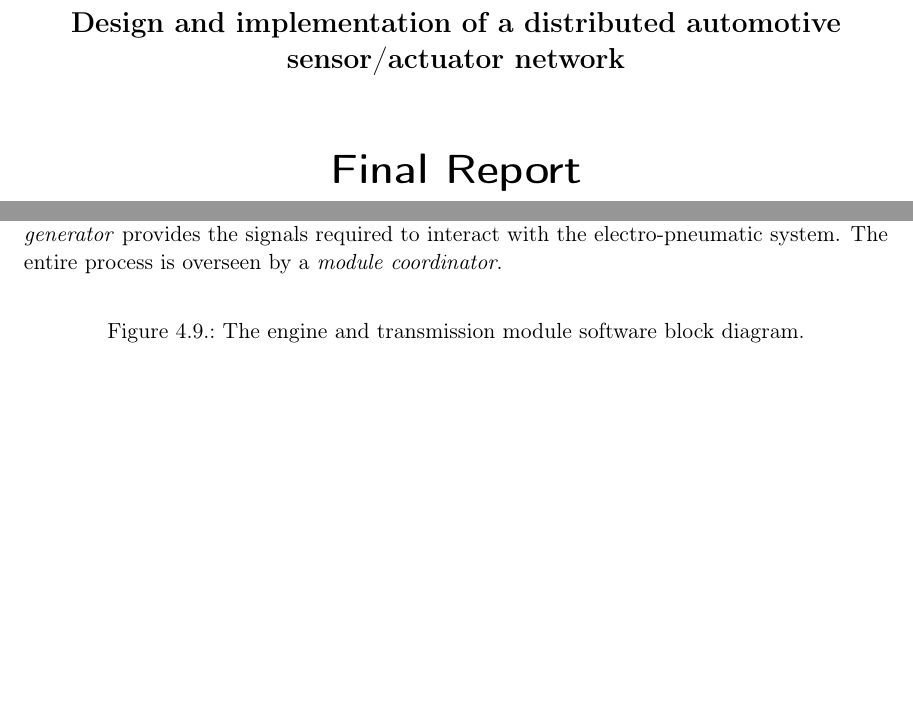
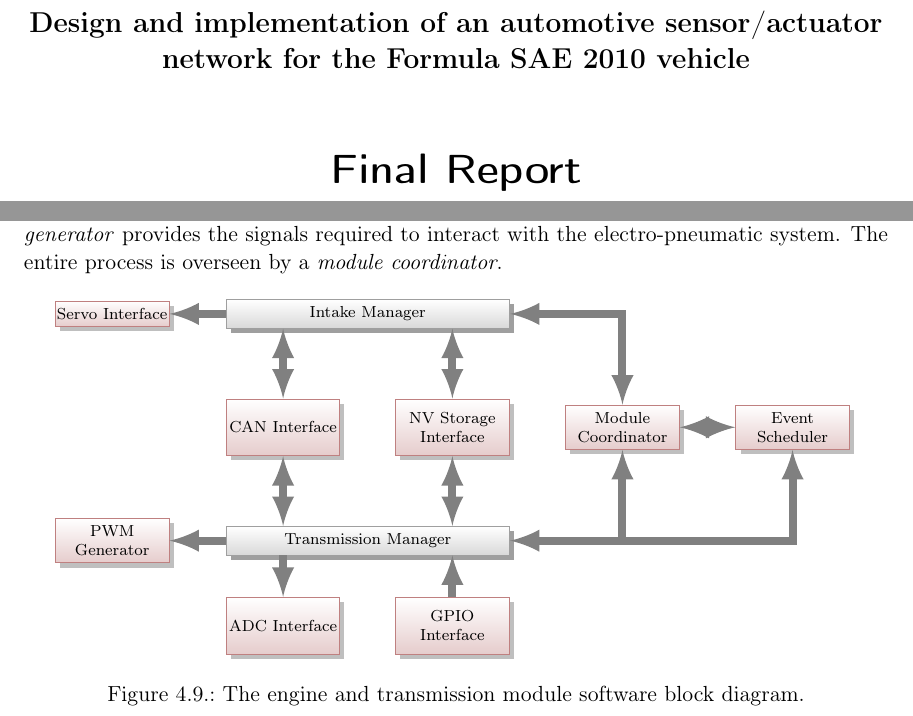
Before and after one commit to jondo2010/NewFinalReport, a LaTeX thesis (final_report.tex, which reads design/design_engine_transmission.tex, design/figures/engine_software_design_block.tex): two parts of pages 1 and 43 of 87, joined at a grey line, cut so that both start at the same text, the shorter picture padded with empty space. Compiled offline with pdfLaTeX.

Commit message:
Engine software design block

```diff
--- a/design/design_engine_transmission.tex
+++ b/design/design_engine_transmission.tex
@@ -148,7 +148,7 @@ A block-diagram overview of the software design is shown in Fig. \ref{fig:engine
 
 \begin{figure}[H]
 	\centering
-%	\input{design/figures/engine_software_design_block}
+	\input{design/figures/engine_software_design_block}
 	\caption{The engine and transmission module software block diagram.}
 	\label{fig:engine_software_design_block}
 \end{figure}
--- /dev/null
+++ b/design/figures/engine_software_design_block.tex
@@ -0,0 +1,41 @@
+\tikzstyle{big arrow} = [>=latex, line width=4pt, gray]
+
+\begin{tikzpicture}[auto, node distance=2cm, draw=black!70, >=stealth', font=\scriptsize]
+  %\draw[help lines] (-1,-5) grid (8,2);
+
+  \node [block, minimum width=2cm, inner xsep=0] (servo) {Servo Interface};
+
+  \node [block, grey shiny, minimum width=5cm, inner xsep=0, right of=servo, right=-1cm, text width=5cm, node distance=3cm] (intake_manager) {Intake Manager};
+
+  \node [block, minimum width=2cm, inner xsep=0, below of=intake_manager, node distance=2cm, right=-2.5cm, minimum height=1cm] (can) {CAN Interface};
+  \node [block, minimum width=2cm, inner xsep=0, below of=intake_manager, node distance=2cm, left=-2.5cm, minimum height=1cm] (nv) {NV Storage Interface};
+
+  \node [block, grey shiny, minimum width=5cm, inner xsep=0, below of=intake_manager, text width=5cm, node distance=4cm] (transmission_manager) {Transmission Manager};
+
+  \node [block, minimum width=2cm, inner xsep=0, below of=servo, node distance=4cm] (pwm) {PWM Generator};
+
+  \node [block, minimum width=2cm, inner xsep=0, below of=transmission_manager, node distance=1.5cm, right=-2.5cm, minimum height=1cm] (adc) {ADC Interface};
+  \node [block, minimum width=2cm, inner xsep=0, below of=transmission_manager, node distance=1.5cm, left=-2.5cm, text width=1.5cm, minimum height=1cm] (gpio) {GPIO Interface};
+
+  \node [block, minimum width=2cm, inner xsep=0, right of=nv, node distance=3cm] (coordinator) {Module Coordinator};
+  \node [block, minimum width=2cm, inner xsep=0, right of=coordinator, node distance=3cm] (scheduler) {Event Scheduler};
+
+  \draw [<-, big arrow] (servo) -- (intake_manager);
+  \draw [<-, big arrow] (pwm) -- (transmission_manager);
+
+  \draw [<->, big arrow] (can.north) -- ($(intake_manager.south west)!(can.north)!(intake_manager.south east)$);
+  \draw [<->, big arrow] (nv.north) -- ($(intake_manager.south west)!(nv.north)!(intake_manager.south east)$);
+
+  \draw [<->, big arrow] (can.south) -- ($(transmission_manager.north west)!(can.south)!(transmission_manager.north east)$);
+  \draw [<->, big arrow] (nv.south) -- ($(transmission_manager.north west)!(nv.south)!(transmission_manager.north east)$);
+
+  \draw [<-, big arrow] (adc.north) -- ($(transmission_manager.south west)!(adc.north)!(transmission_manager.south east)$);
+  \draw [->, big arrow] (gpio.north) -- ($(transmission_manager.south west)!(gpio.north)!(transmission_manager.south east)$);
+
+  \draw [<->, big arrow] (transmission_manager) -| node[](x1){} (coordinator);
+  \draw [->, big arrow] (x1) -| (scheduler);
+  \draw [<->, big arrow] (coordinator) -- (scheduler);
+
+  \draw [<->, big arrow] (intake_manager) -| (coordinator);
+
+\end{tikzpicture}
--- a/final_report.tex
+++ b/final_report.tex
@@ -22,7 +22,7 @@
 
 %%% Title Page
 
-\subject{Design and implementation of a distributed automotive sensor/actuator network}
+\subject{Design and implementation of an automotive sensor/actuator network for the Formula SAE 2010 vehicle}
 \title{Final Report}
 
 \author{John Hughes\\ Michael Jean\\ Group Advisor: Dr. W. Kinsner\\ G27}
```
